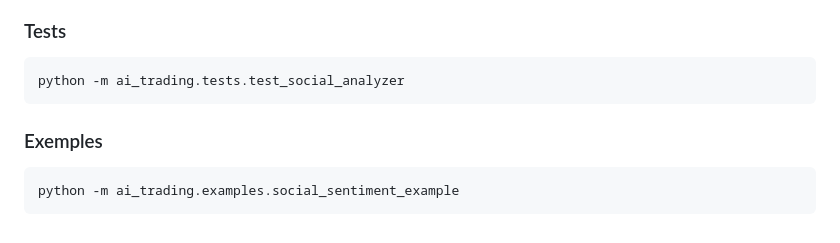
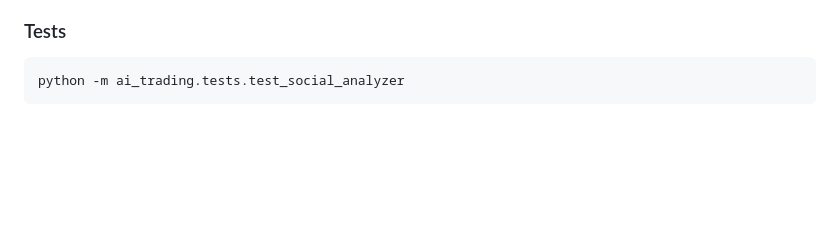
Before and after one commit to BastienLopez/ia_trading, a Markdown page: ai_trading/README.md, the part around the change printed below. Rendered like a GitHub page; blank space fills up the shorter version.

Commit message:
up readme phase 1-7

````diff
--- a/ai_trading/README.md
+++ b/ai_trading/README.md
@@ -265,8 +395,3 @@ report = twitter_analyzer.generate_social_report(analyzed_tweets)
 ```bash
 python -m ai_trading.tests.test_social_analyzer
 ```
-
-### Exemples
-```bash
-python -m ai_trading.examples.social_sentiment_example
-```
````
Also changed, not shown: other parts of ai_trading/README.md (+131 -1 lines).
